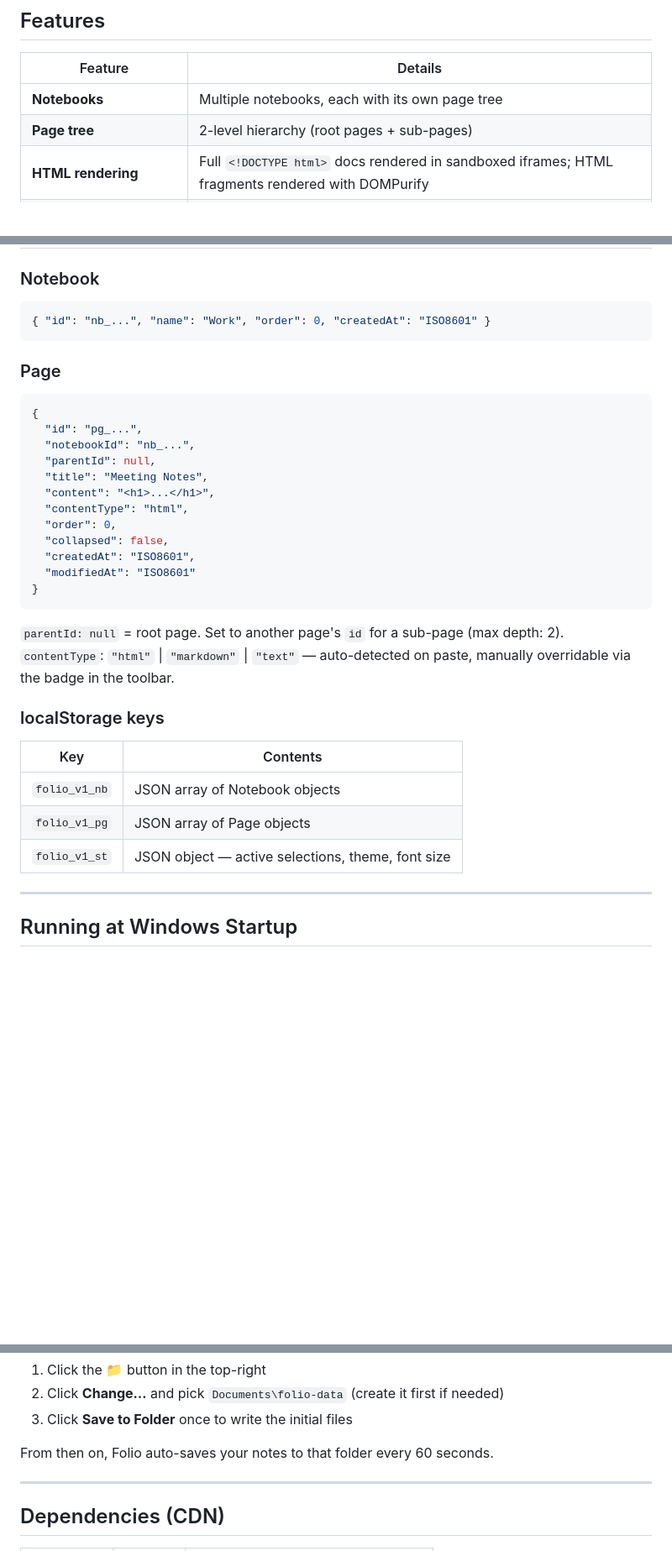
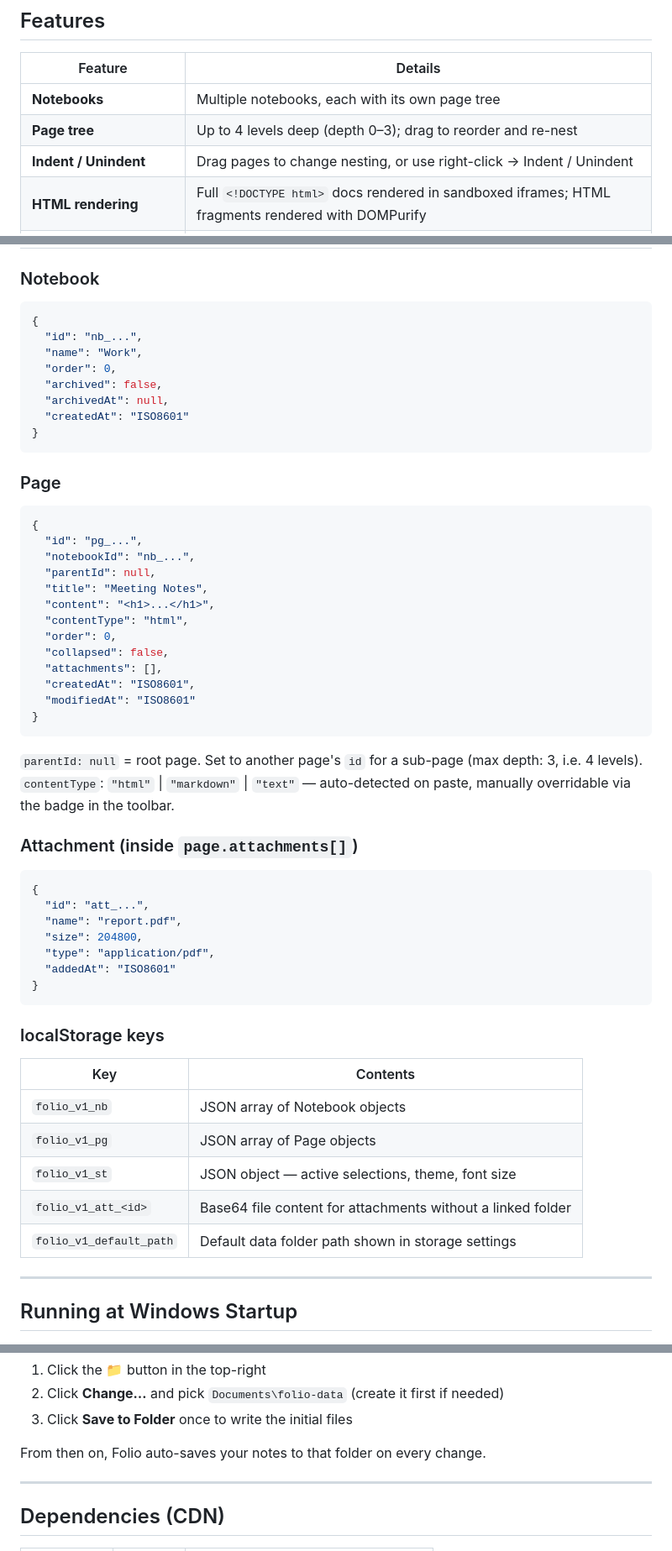
Before and after one commit to rayjim/folio, a Markdown page: README.md, 3 parts joined by grey strips. Shown at 84% size. GitHub-like rendering; blank space fills up the shorter version.

````diff
--- a/README.md
+++ b/README.md
@@ -13,7 +13,8 @@ Open `notes.html` directly in Chrome or Edge. All data is stored in your browser
 | Feature | Details |
 |---|---|
 | **Notebooks** | Multiple notebooks, each with its own page tree |
-| **Page tree** | 2-level hierarchy (root pages + sub-pages) |
+| **Page tree** | Up to 4 levels deep (depth 0–3); drag to reorder and re-nest |
+| **Indent / Unindent** | Drag pages to change nesting, or use right-click → Indent / Unindent |
 | **HTML rendering** | Full `<!DOCTYPE html>` docs rendered in sandboxed iframes; HTML fragments rendered with DOMPurify |
 | **Markdown rendering** | GitHub-flavored Markdown via marked.js; syntax highlighting via highlight.js |
 | **Auto-detect** | Content type (HTML vs Markdown) detected automatically on paste |
@@ -132,7 +193,14 @@ Tests are written in vanilla JS with no external test framework dependency.
 
 ### Notebook
 ```json
-{ "id": "nb_...", "name": "Work", "order": 0, "createdAt": "ISO8601" }
+{
+  "id": "nb_...",
+  "name": "Work",
+  "order": 0,
+  "archived": false,
+  "archivedAt": null,
+  "createdAt": "ISO8601"
+}
 ```
 
 ### Page
@@ -146,13 +214,25 @@ Tests are written in vanilla JS with no external test framework dependency.
   "contentType": "html",
   "order": 0,
   "collapsed": false,
+  "attachments": [],
   "createdAt": "ISO8601",
   "modifiedAt": "ISO8601"
 }
 ```
 
-`parentId: null` = root page. Set to another page's `id` for a sub-page (max depth: 2).
+`parentId: null` = root page. Set to another page's `id` for a sub-page (max depth: 3, i.e. 4 levels).
 `contentType`: `"html"` | `"markdown"` | `"text"` — auto-detected on paste, manually overridable via the badge in the toolbar.
+
+### Attachment (inside `page.attachments[]`)
+```json
+{
+  "id": "att_...",
+  "name": "report.pdf",
+  "size": 204800,
+  "type": "application/pdf",
+  "addedAt": "ISO8601"
+}
+```
 
 ### localStorage keys
 
@@ -161,6 +241,8 @@ Tests are written in vanilla JS with no external test framework dependency.
 | `folio_v1_nb` | JSON array of Notebook objects |
 | `folio_v1_pg` | JSON array of Page objects |
 | `folio_v1_st` | JSON object — active selections, theme, font size |
+| `folio_v1_att_<id>` | Base64 file content for attachments without a linked folder |
+| `folio_v1_default_path` | Default data folder path shown in storage settings |
 
 ---
 
@@ -212,7 +294,7 @@ git clone https://github.com/rayjim/folio.git "$env:USERPROFILE\Documents\folio"
 2. Click **Change…** and pick `Documents\folio-data` (create it first if needed)
 3. Click **Save to Folder** once to write the initial files
 
-From then on, Folio auto-saves your notes to that folder every 60 seconds.
+From then on, Folio auto-saves your notes to that folder on every change.
 
 ---
 
````
Also changed, not shown: other parts of README.md (+65 -5 lines).
